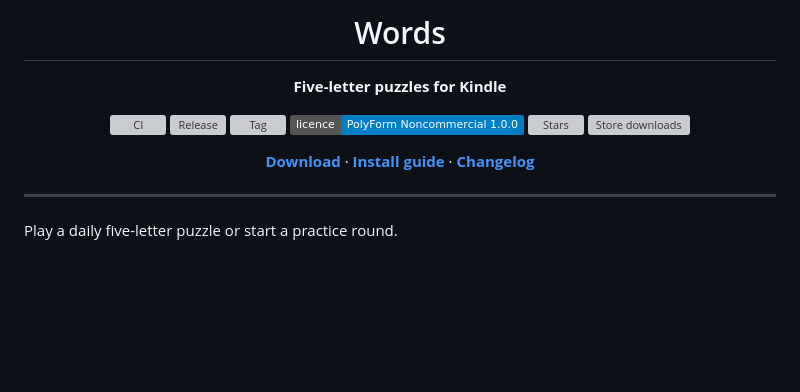
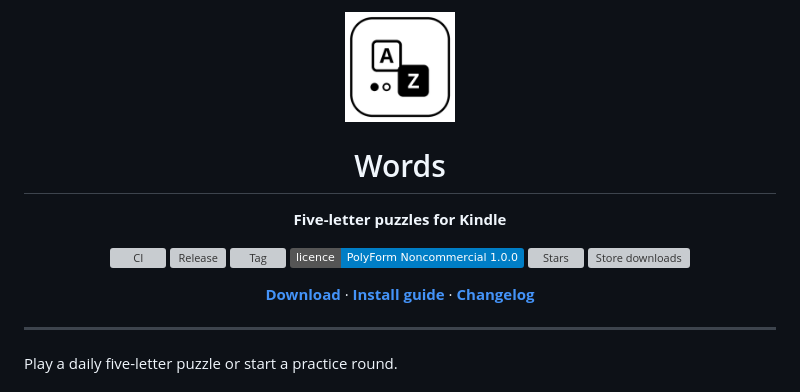
Before and after one commit to PrimitiveOS/kindle-primitive-words, a Markdown page: README.md, the part around the change. Rendered like a GitHub page; pictures changed too: icon.png (added); badges without logos; blank space fills up the shorter version; grey boxes are pictures that could not be loaded.

Commit message:
README: the browser header layout, with the logo, badges in order and the links row
Co-Authored-By: Claude Haiku 5.5 <noreply@anthropic.com>

```diff
--- a/README.md
+++ b/README.md
@@ -1,4 +1,6 @@
 <div align="center">
+
+<img src="icon.png" alt="Words icon" width="110">
 
 # Words
 
@@ -11,7 +13,9 @@
 [![Stars](https://img.shields.io/github/stars/PrimitiveOS/kindle-primitive-words?style=social)](https://github.com/PrimitiveOS/kindle-primitive-words/stargazers)
 [![Store downloads](https://img.shields.io/endpoint?url=https%3A%2F%2Fprimitiveos.github.io%2Fkindle-primitive-catalog%2Fv1%2Fbadges%2Fprimitive-words.json)](https://primitiveos.github.io/kindle-primitive-catalog/v1/index.json)
 
-[**Download**](https://github.com/PrimitiveOS/kindle-primitive-words/releases/latest) · [**Install guide**](INSTALL.md) · [**Changelog**](CHANGELOG.md)
+[**Download**](https://github.com/PrimitiveOS/kindle-primitive-words/releases/latest) ·
+[**Install guide**](INSTALL.md) ·
+[**Changelog**](CHANGELOG.md)
 
 </div>
 
```
